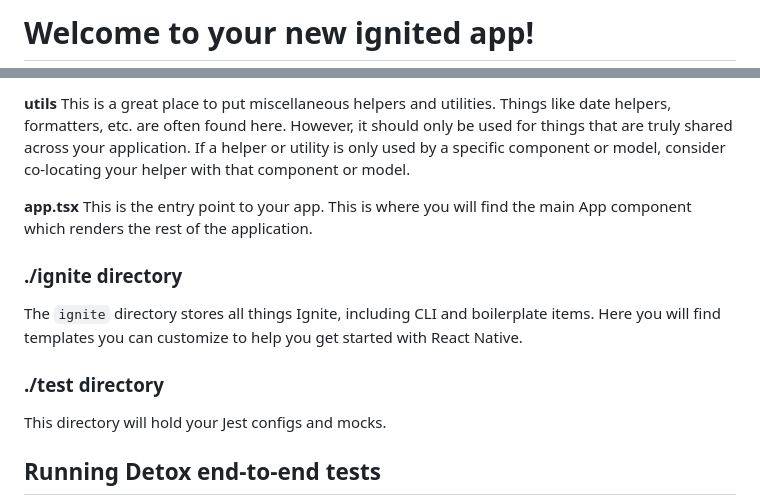
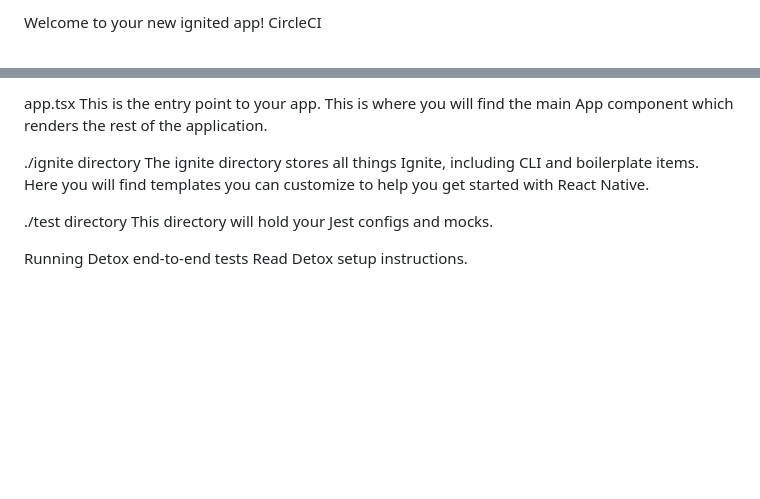
Before and after one commit to Lucostamagna/App_02_MercuryInternship, a Markdown page: README.md, 2 parts joined by grey strips. Rendered like a GitHub page; blank space fills up the shorter version.

```diff
--- a/README.md
+++ b/README.md
@@ -1,2 +1,3 @@
-# Welcome to your new ignited app!
+Welcome to your new ignited app!
+CircleCI
 
@@ -107,16 +91,12 @@ Here lives the theme for your application, including spacing, colors, and typogr
 
-**utils**
-This is a great place to put miscellaneous helpers and utilities. Things like date helpers, formatters, etc. are often found here. However, it should only be used for things that are truly shared across your application. If a helper or utility is only used by a specific component or model, consider co-locating your helper with that component or model.
+app.tsx This is the entry point to your app. This is where you will find the main App component which renders the rest of the application.
 
-**app.tsx** This is the entry point to your app. This is where you will find the main App component which renders the rest of the application.
+./ignite directory
+The ignite directory stores all things Ignite, including CLI and boilerplate items. Here you will find templates you can customize to help you get started with React Native.
 
-### ./ignite directory
-
-The `ignite` directory stores all things Ignite, including CLI and boilerplate items. Here you will find templates you can customize to help you get started with React Native.
-
-### ./test directory
-
+./test directory
 This directory will hold your Jest configs and mocks.
 
-## Running Detox end-to-end tests
+Running Detox end-to-end tests
+Read Detox setup instructions.
 
```
Also changed, not shown: other parts of README.md (+55 -81 lines).
